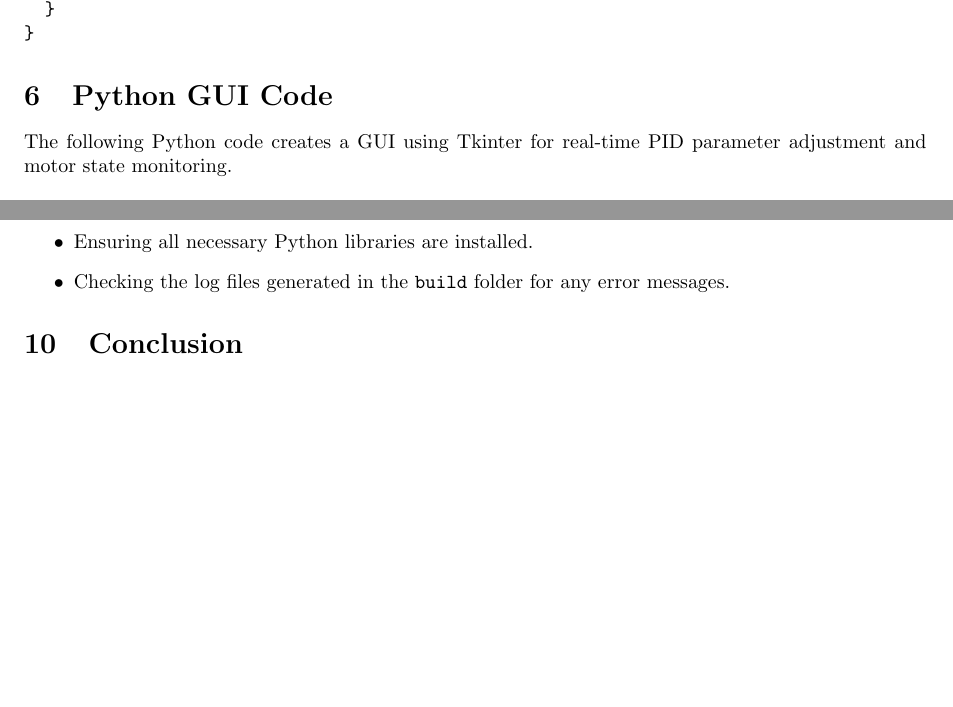
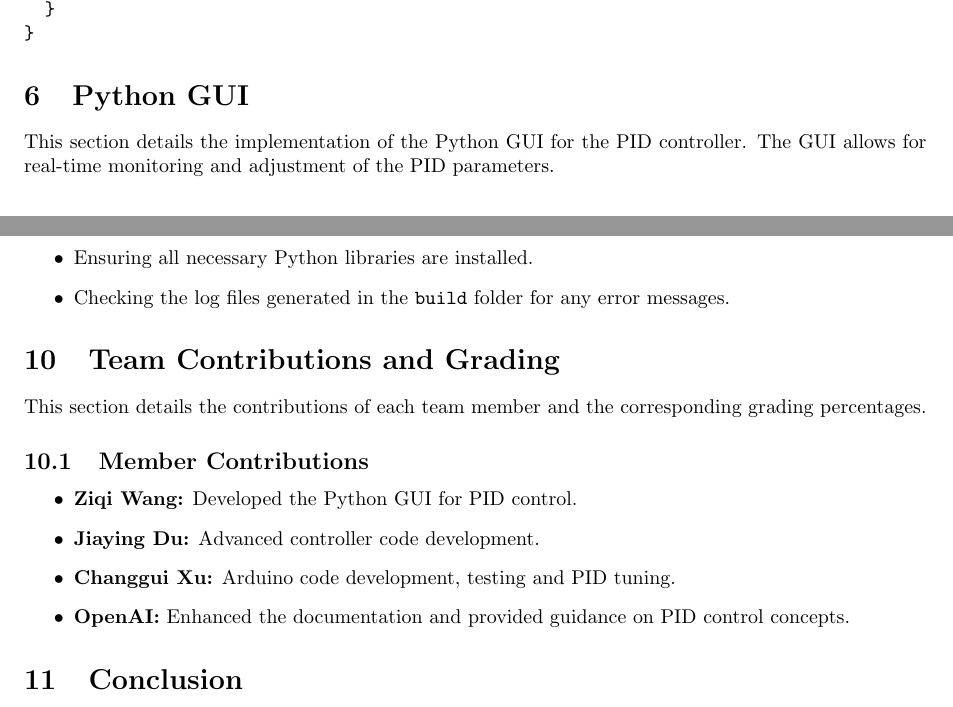
Before and after one commit to wzqvip/EmbedDevelop-Summer2024, a LaTeX document (Part1-Arduino/Report_Tex/main.tex): two parts of pages 6 and 13 of 13, joined at a grey line, cut so that both start at the same text, the shorter picture padded with empty space. Compiled offline with pdfLaTeX.

Commit message:
fin. as I thought

```diff
--- a/Part1-Arduino/Report_Tex/main.tex
+++ b/Part1-Arduino/Report_Tex/main.tex
@@ -316,5 +316,5 @@ void parseInput(String input)
 }
 \end{verbatim}
 
-\section{Python GUI Code}
-The following Python code creates a GUI using Tkinter for real-time PID parameter adjustment and motor state monitoring.
+\section{Python GUI}
+This section details the implementation of the Python GUI for the PID controller. The GUI allows for real-time monitoring and adjustment of the PID parameters.
@@ -713,6 +717,16 @@ Common troubleshooting steps include:
     \item Checking the log files generated in the \texttt{build} folder for any error messages.
 \end{itemize}
 
+\section{Team Contributions and Grading}
+This section details the contributions of each team member and the corresponding grading percentages.
+
+\subsection{Member Contributions}
+\begin{itemize}
+\item \textbf{Ziqi Wang:} Developed the Python GUI for PID control.
+\item \textbf{Jiaying Du:} Advanced controller code development.
+\item \textbf{Changgui Xu:} Arduino code development, testing and PID tuning.
+\item \textbf{OpenAI:} Enhanced the documentation and provided guidance on PID control concepts.
+\end{itemize}
 
 \section{Conclusion}
 This experiment successfully demonstrates the implementation of a PID controller for motor control using an Arduino and a Python-based GUI. The system allows real-time adjustment and monitoring of PID parameters, providing a valuable tool for understanding and tuning PID controllers.
```
Also changed, not shown: Part1-Arduino/Report_Tex/main.pdf, Part1-Arduino/Report_Tex/main.tex (40 more changed lines), 5 other files.
